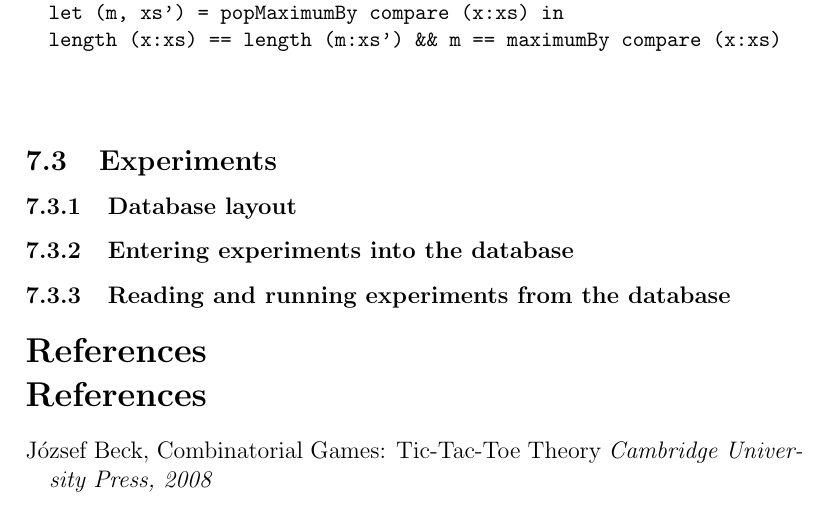
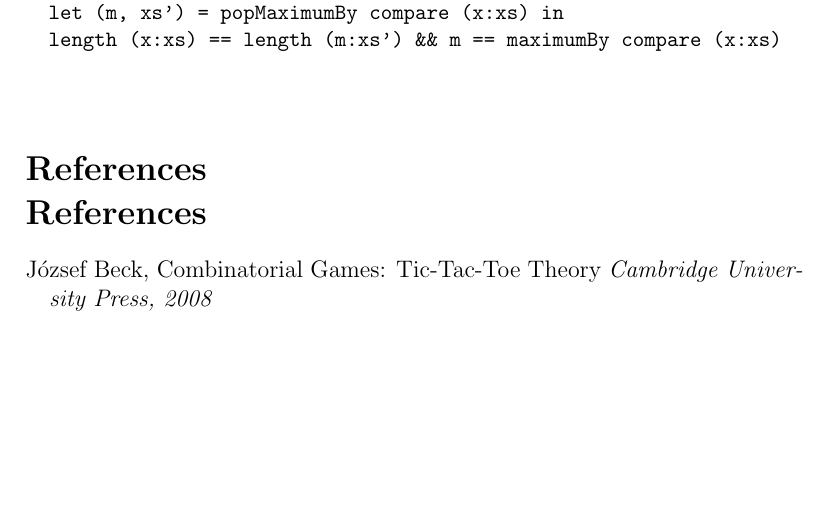
Before and after one commit to leino/thesis_msc_engphys, a LaTeX thesis (report/thesis.tex, which reads report/code.tex): part of page 34 of 34, cut so that both start at the same text, the shorter picture padded with empty space. Compiled offline with pdfLaTeX.

Commit message:
got rid of some unused chapter structures

```diff
--- a/report/code.tex
+++ b/report/code.tex
@@ -358,13 +358,3 @@ test_popMaximumBy x xs =
 
 
 \end{code}
-
-
-
-\subsection {Experiments}
-
-\subsubsection {Database layout}
-
-\subsubsection {Entering experiments into the database}
-
-\subsubsection {Reading and running experiments from the database}
```
